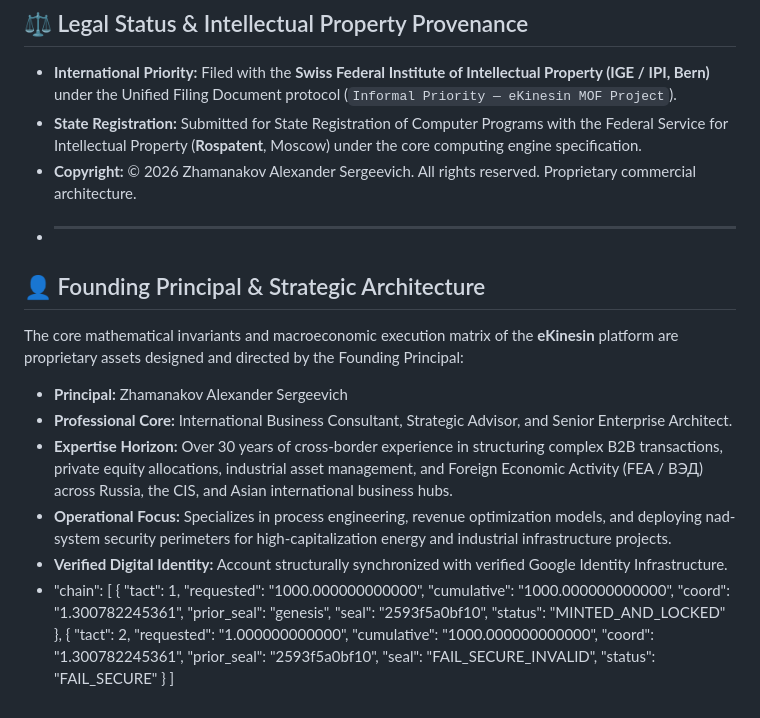
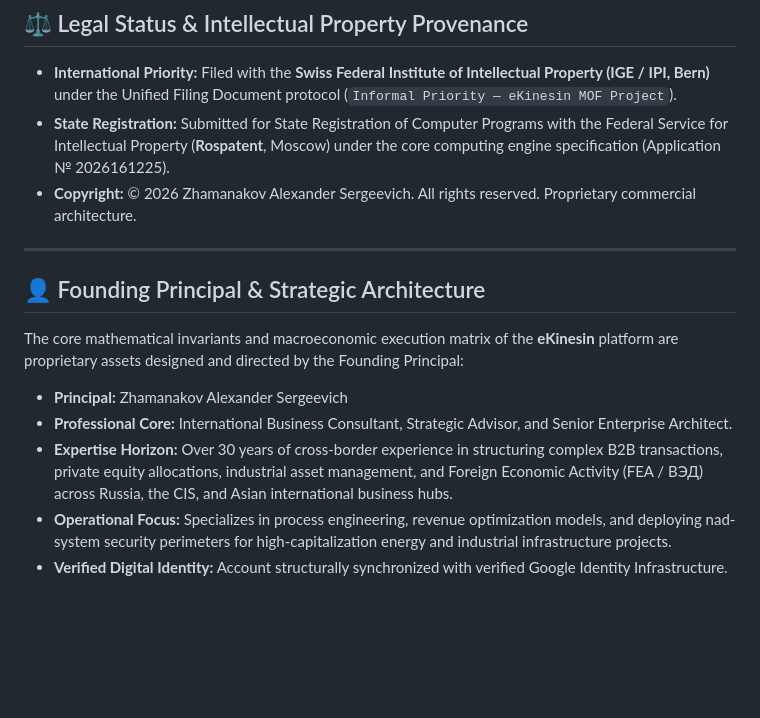
Before and after one commit to 558777/eKinesin, a Markdown page: README.md, the part around one of its changes. Rendered like a GitHub page; blank space fills up the shorter version.

```diff
--- a/README.md
+++ b/README.md
@@ -62,9 +80,10 @@ regex = '\b(44\.[0-9]{2,6}|104\.[0-9]{2,6})\b'
 
 ## ⚖️ Legal Status & Intellectual Property Provenance
 *   **International Priority:** Filed with the **Swiss Federal Institute of Intellectual Property (IGE / IPI, Bern)** under the Unified Filing Document protocol (`Informal Priority — eKinesin MOF Project`).
-*   **State Registration:** Submitted for State Registration of Computer Programs with the Federal Service for Intellectual Property (**Rospatent**, Moscow) under the core computing engine specification.
+*   **State Registration:** Submitted for State Registration of Computer Programs with the Federal Service for Intellectual Property (**Rospatent**, Moscow) under the core computing engine specification (Application № 2026161225).
 *   **Copyright:** © 2026 Zhamanakov Alexander Sergeevich. All rights reserved. Proprietary commercial architecture.
-*   ---
+
+---
 
 ## 👤 Founding Principal & Strategic Architecture
 The core mathematical invariants and macroeconomic execution matrix of the **eKinesin** platform are proprietary assets designed and directed by the Founding Principal:
@@ -74,23 +93,3 @@ The core mathematical invariants and macroeconomic execution matrix of the **eKi
 *   **Expertise Horizon:** Over 30 years of cross-border experience in structuring complex B2B transactions, private equity allocations, industrial asset management, and Foreign Economic Activity (FEA / ВЭД) across Russia, the CIS, and Asian international business hubs.
 *   **Operational Focus:** Specializes in process engineering, revenue optimization models, and deploying nad-system security perimeters for high-capitalization energy and industrial infrastructure projects.
 *   **Verified Digital Identity:** Account structurally synchronized with verified Google Identity Infrastructure.
-*   "chain": [
-  {
-    "tact": 1,
-    "requested": "1000.000000000000",
-    "cumulative": "1000.000000000000",
-    "coord": "1.300782245361",
-    "prior_seal": "genesis",
-    "seal": "2593f5a0bf10",
-    "status": "MINTED_AND_LOCKED"
-  },
-  {
-    "tact": 2,
-    "requested": "1.000000000000",
-    "cumulative": "1000.000000000000",
-    "coord": "1.300782245361",
-    "prior_seal": "2593f5a0bf10",
-    "seal": "FAIL_SECURE_INVALID",
-    "status": "FAIL_SECURE"
-  }
-]
```
Also changed, not shown: other parts of README.md (+37 -19 lines).
